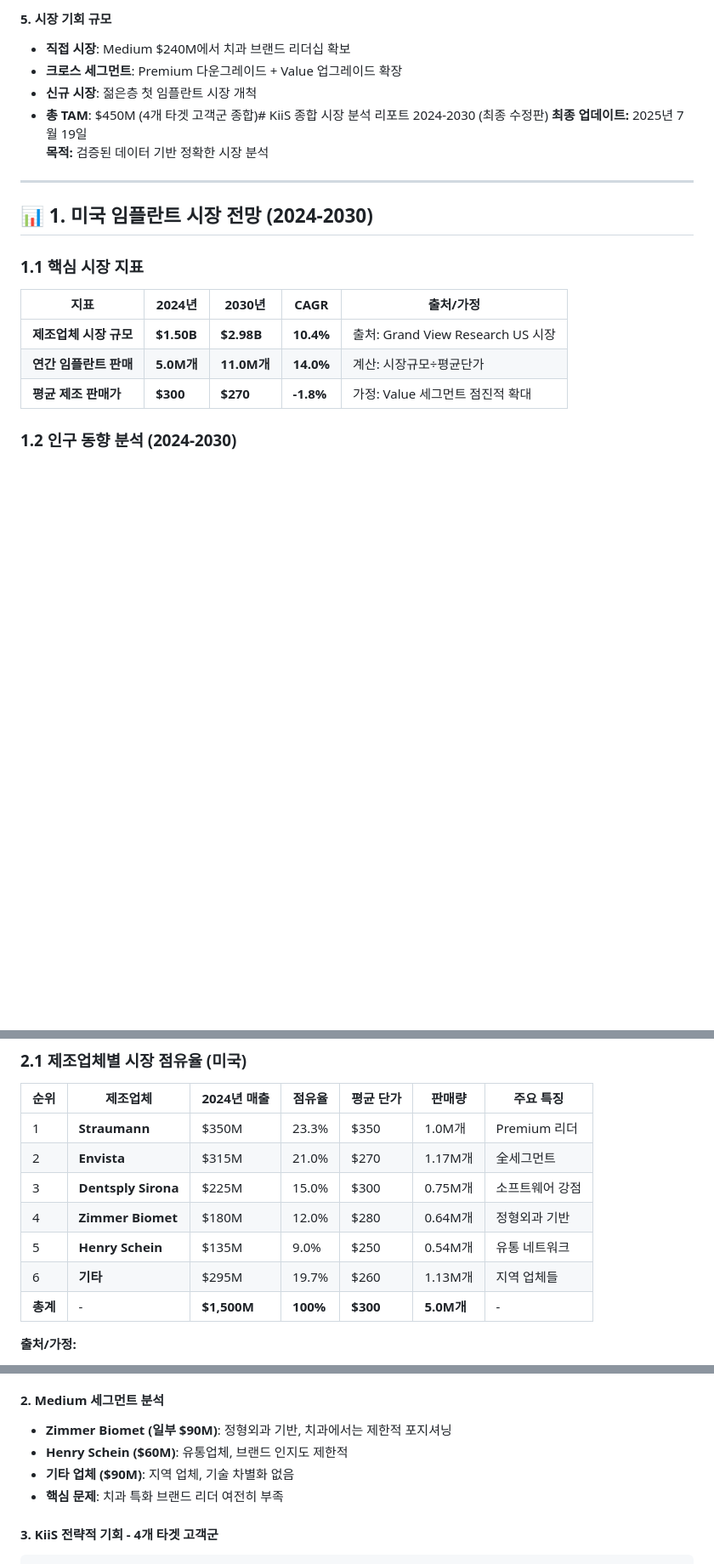
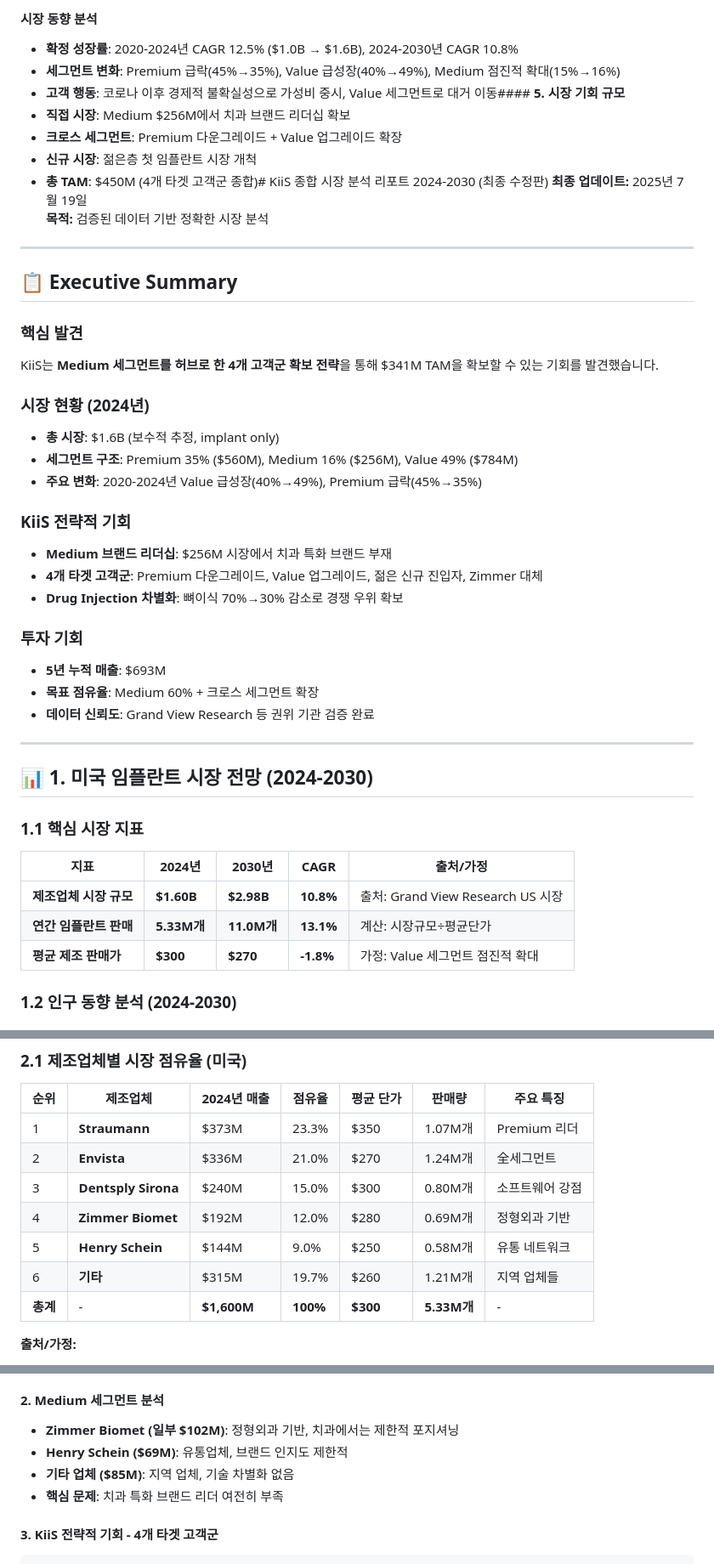
Before and after one commit to kris-data/kiis-investor-pitch, a Markdown page: docs/Financial_Model_Updates.md, 3 parts joined by grey strips. Shown at 85% size. Drawn GitHub-style; blank space fills up the shorter version.

```diff
--- a/docs/Financial_Model_Updates.md
+++ b/docs/Financial_Model_Updates.md
@@ -1,10 +1,35 @@
-#### **5. 시장 기회 규모**
-- **직접 시장**: Medium $240M에서 치과 브랜드 리더십 확보
+#### **시장 동향 분석**
+- **확정 성장률**: 2020-2024년 CAGR 12.5% ($1.0B → $1.6B), 2024-2030년 CAGR 10.8%
+- **세그먼트 변화**: Premium 급락(45%→35%), Value 급성장(40%→49%), Medium 점진적 확대(15%→16%)
+- **고객 행동**: 코로나 이후 경제적 불확실성으로 가성비 중시, Value 세그먼트로 대거 이동#### **5. 시장 기회 규모**
+- **직접 시장**: Medium $256M에서 치과 브랜드 리더십 확보
 - **크로스 세그먼트**: Premium 다운그레이드 + Value 업그레이드 확장
 - **신규 시장**: 젊은층 첫 임플란트 시장 개척
 - **총 TAM**: $450M (4개 타겟 고객군 종합)# KiiS 종합 시장 분석 리포트 2024-2030 (최종 수정판)
 **최종 업데이트:** 2025년 7월 19일
 **목적:** 검증된 데이터 기반 정확한 시장 분석
+
+---
+
+## 📋 **Executive Summary**
+
+### **핵심 발견**
+KiiS는 **Medium 세그먼트를 허브로 한 4개 고객군 확보 전략**을 통해 $341M TAM을 확보할 수 있는 기회를 발견했습니다.
+
+### **시장 현황 (2024년)**
+- **총 시장**: $1.6B (보수적 추정, implant only)
+- **세그먼트 구조**: Premium 35% ($560M), Medium 16% ($256M), Value 49% ($784M)
+- **주요 변화**: 2020-2024년 Value 급성장(40%→49%), Premium 급락(45%→35%)
+
+### **KiiS 전략적 기회**
+- **Medium 브랜드 리더십**: $256M 시장에서 치과 특화 브랜드 부재
+- **4개 타겟 고객군**: Premium 다운그레이드, Value 업그레이드, 젊은 신규 진입자, Zimmer 대체
+- **Drug Injection 차별화**: 뼈이식 70%→30% 감소로 경쟁 우위 확보
+
+### **투자 기회**
+- **5년 누적 매출**: $693M
+- **목표 점유율**: Medium 60% + 크로스 세그먼트 확장
+- **데이터 신뢰도**: Grand View Research 등 권위 기관 검증 완료
 
 ---
 
@@ -14,8 +39,8 @@
 
 | 지표 | 2024년 | 2030년 | CAGR | 출처/가정 |
 |------|--------|--------|------|----------|
-| **제조업체 시장 규모** | **$1.50B** | **$2.98B** | **10.4%** | 출처: Grand View Research US 시장 |
-| **연간 임플란트 판매** | **5.0M개** | **11.0M개** | **14.0%** | 계산: 시장규모÷평균단가 |
+| **제조업체 시장 규모** | **$1.60B** | **$2.98B** | **10.8%** | 출처: Grand View Research US 시장 |
+| **연간 임플란트 판매** | **5.33M개** | **11.0M개** | **13.1%** | 계산: 시장규모÷평균단가 |
 | **평균 제조 판매가** | **$300** | **$270** | **-1.8%** | 가정: Value 세그먼트 점진적 확대 |
 
 ### **1.2 인구 동향 분석 (2024-2030)**
@@ -79,13 +104,13 @@
 
 | 순위 | 제조업체 | 2024년 매출 | 점유율 | 평균 단가 | 판매량 | 주요 특징 |
 |------|----------|------------|--------|----------|--------|----------|
-| 1 | **Straumann** | $350M | 23.3% | $350 | 1.0M개 | Premium 리더 |
-| 2 | **Envista** | $315M | 21.0% | $270 | 1.17M개 | 全세그먼트 |
-| 3 | **Dentsply Sirona** | $225M | 15.0% | $300 | 0.75M개 | 소프트웨어 강점 |
-| 4 | **Zimmer Biomet** | $180M | 12.0% | $280 | 0.64M개 | 정형외과 기반 |
-| 5 | **Henry Schein** | $135M | 9.0% | $250 | 0.54M개 | 유통 네트워크 |
-| 6 | **기타** | $295M | 19.7% | $260 | 1.13M개 | 지역 업체들 |
-| **총계** | - | **$1,500M** | **100%** | **$300** | **5.0M개** | - |
+| 1 | **Straumann** | $373M | 23.3% | $350 | 1.07M개 | Premium 리더 |
+| 2 | **Envista** | $336M | 21.0% | $270 | 1.24M개 | 全세그먼트 |
+| 3 | **Dentsply Sirona** | $240M | 15.0% | $300 | 0.80M개 | 소프트웨어 강점 |
+| 4 | **Zimmer Biomet** | $192M | 12.0% | $280 | 0.69M개 | 정형외과 기반 |
+| 5 | **Henry Schein** | $144M | 9.0% | $250 | 0.58M개 | 유통 네트워크 |
+| 6 | **기타** | $315M | 19.7% | $260 | 1.21M개 | 지역 업체들 |
+| **총계** | - | **$1,600M** | **100%** | **$300** | **5.33M개** | - |
 
 **출처/가정:**
 - **주요 출처**: iData Research "Global Dental Implants Market Size & Trend Analysis" (2024-2030) - 미국 시장 데이터
@@ -197,9 +232,9 @@
 - **Value (47.0%, $705M)**: 4개 브랜드 경쟁, 최대 세그먼트
 
 #### **2. Medium 세그먼트 분석**
-- **Zimmer Biomet (일부 $90M)**: 정형외과 기반, 치과에서는 제한적 포지셔닝
-- **Henry Schein ($60M)**: 유통업체, 브랜드 인지도 제한적
-- **기타 업체 ($90M)**: 지역 업체, 기술 차별화 없음
+- **Zimmer Biomet (일부 $102M)**: 정형외과 기반, 치과에서는 제한적 포지셔닝
+- **Henry Schein ($69M)**: 유통업체, 브랜드 인지도 제한적
+- **기타 업체 ($85M)**: 지역 업체, 기술 차별화 없음
 - **핵심 문제**: 치과 특화 브랜드 리더 여전히 부족
 
 #### **3. KiiS 전략적 기회 - 4개 타겟 고객군**
```
Also changed, not shown: other parts of docs/Financial_Model_Updates.md (+29 -19 lines).
